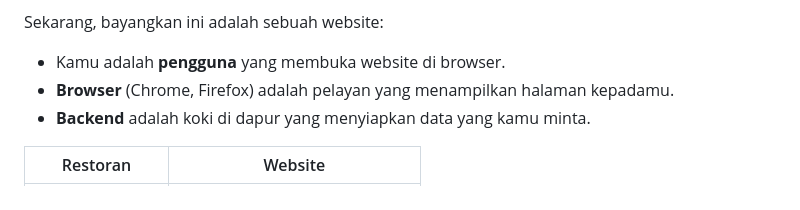
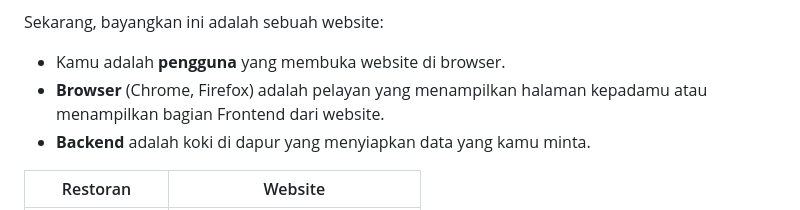
Before and after one commit to nek0byte/belajar_flask, a Markdown page: materi/00-apa-itu-backend.md, the part around the change. GitHub-like rendering.

Commit message:
Update backend explanation in documentation
Clarified the role of the browser in displaying website content.

```diff
--- a/materi/00-apa-itu-backend.md
+++ b/materi/00-apa-itu-backend.md
@@ -24,7 +24,7 @@ Sekarang, bayangkan ini adalah sebuah website:
 
 - Kamu adalah **pengguna** yang membuka website di browser.
 - **Browser** (Chrome, Firefox) adalah pelayan yang menampilkan halaman
-  kepadamu.
+  kepadamu atau menampilkan bagian Frontend dari website.
 - **Backend** adalah koki di dapur yang menyiapkan data yang kamu minta.
 
 | Restoran | Website |
```
